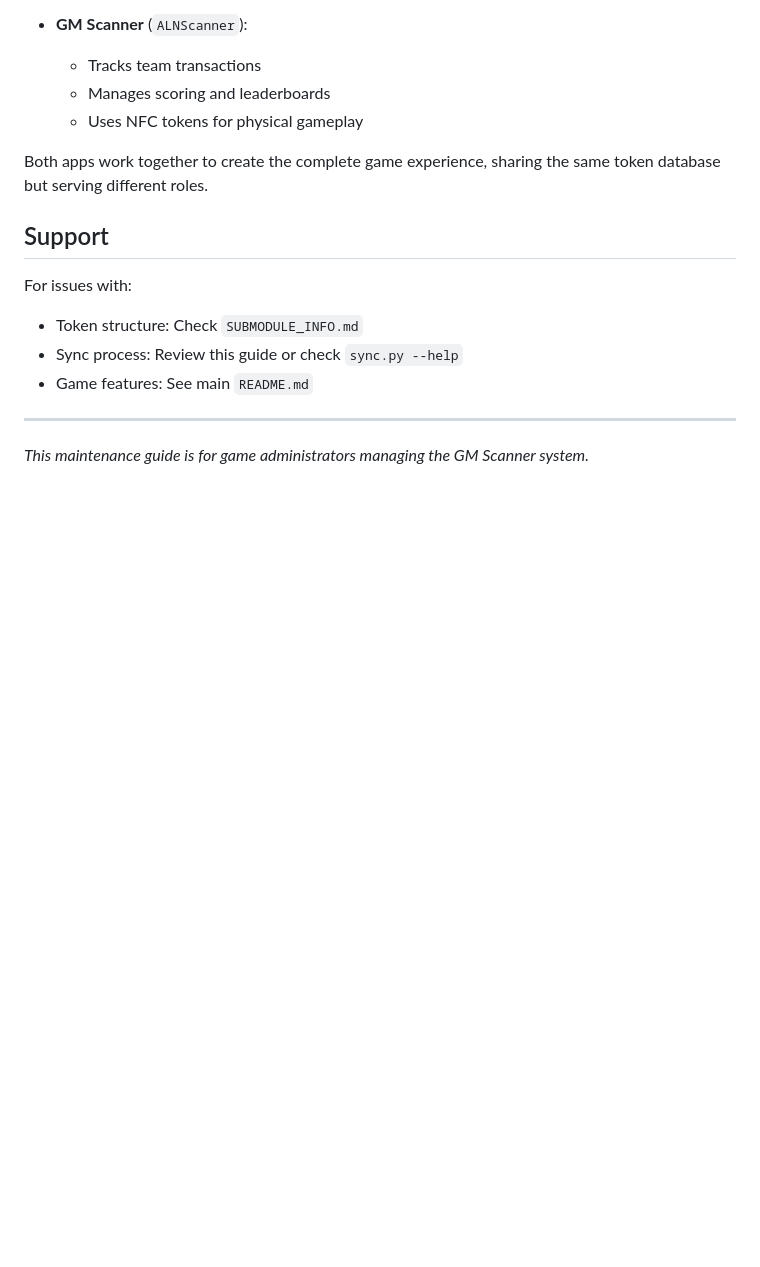
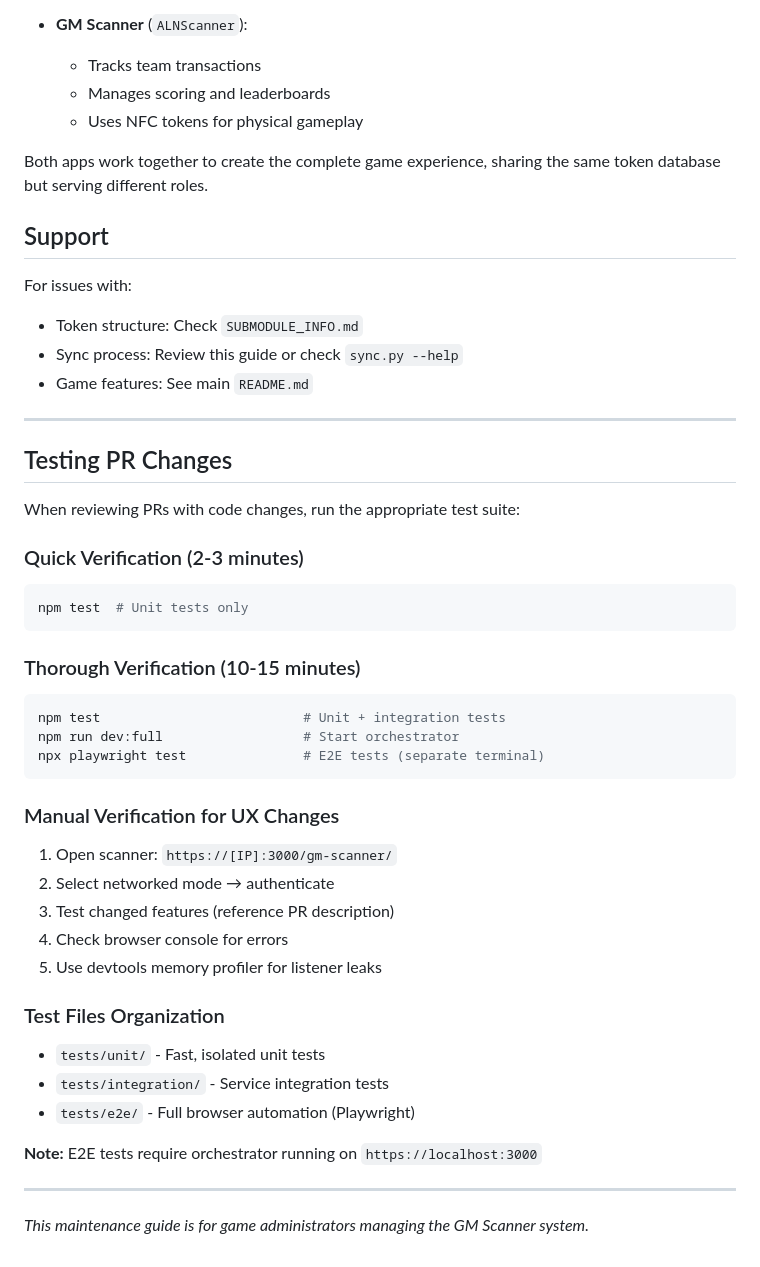
Before and after one commit to maxepunk/ALNScanner, a Markdown page: MAINTENANCE.md, the part around the change. GitHub-like rendering; blank space fills up the shorter version.

````diff
--- a/MAINTENANCE.md
+++ b/MAINTENANCE.md
@@ -171,4 +171,36 @@ For issues with:
 
 ---
 
+## Testing PR Changes
+
+When reviewing PRs with code changes, run the appropriate test suite:
+
+### Quick Verification (2-3 minutes)
+```bash
+npm test  # Unit tests only
+```
+
+### Thorough Verification (10-15 minutes)
+```bash
+npm test                          # Unit + integration tests
+npm run dev:full                  # Start orchestrator
+npx playwright test               # E2E tests (separate terminal)
+```
+
+### Manual Verification for UX Changes
+1. Open scanner: `https://[IP]:3000/gm-scanner/`
+2. Select networked mode → authenticate
+3. Test changed features (reference PR description)
+4. Check browser console for errors
+5. Use devtools memory profiler for listener leaks
+
+### Test Files Organization
+- `tests/unit/` - Fast, isolated unit tests
+- `tests/integration/` - Service integration tests
+- `tests/e2e/` - Full browser automation (Playwright)
+
+**Note:** E2E tests require orchestrator running on `https://localhost:3000`
+
+---
+
 *This maintenance guide is for game administrators managing the GM Scanner system.*
````
Also changed, not shown: docs/code-review-fixes.md (added, +169 -0 lines).
